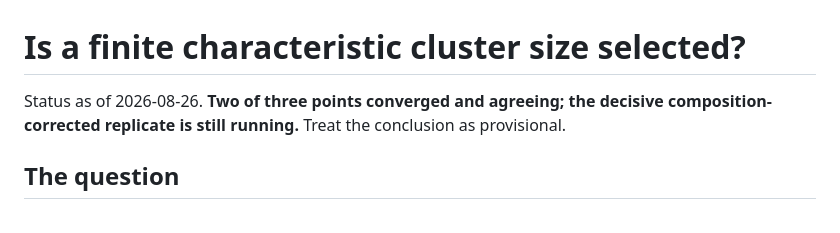
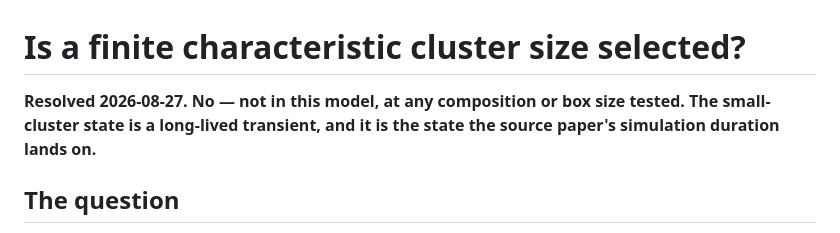
Before and after one commit to martinfrasch/nonrecip-modularity, a Markdown page: BOX_SCALING.md, the part around one of its changes. Drawn GitHub-style.

```diff
--- a/BOX_SCALING.md
+++ b/BOX_SCALING.md
@@ -1,7 +1,8 @@
 # Is a finite characteristic cluster size selected?
 
-Status as of 2026-08-26. **Two of three points converged and agreeing; the decisive
-composition-corrected replicate is still running.** Treat the conclusion as provisional.
+**Resolved 2026-08-27. No — not in this model, at any composition or box size tested. The
+small-cluster state is a long-lived transient, and it is the state the source paper's
+simulation duration lands on.**
 
 ## The question
 
```
Also changed, not shown: other parts of BOX_SCALING.md (+51 -10 lines).
